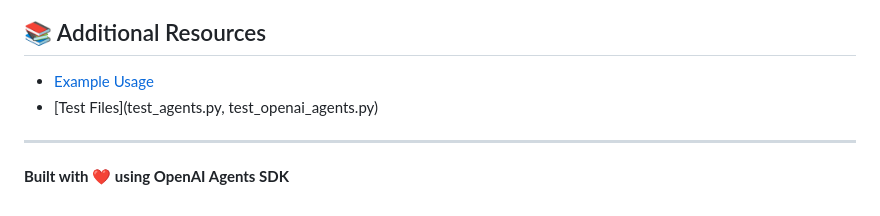
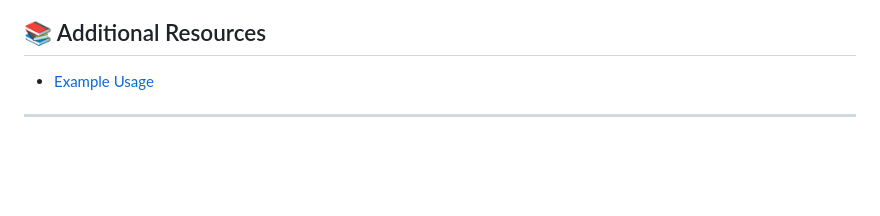
Before and after one commit to waleed260/code_debugger, a Markdown page: README.md, the part around the change. Rendered like a GitHub page; blank space fills up the shorter version.

Commit message:
Update additional resources in README

```diff
--- a/README.md
+++ b/README.md
@@ -378,8 +378,5 @@ rm debug_sessions.db
 ## 📚 Additional Resources
 
 - [Example Usage](example_usage.py)
-- [Test Files](test_agents.py, test_openai_agents.py)
 
 ---
-
-**Built with ❤️ using OpenAI Agents SDK**
```
